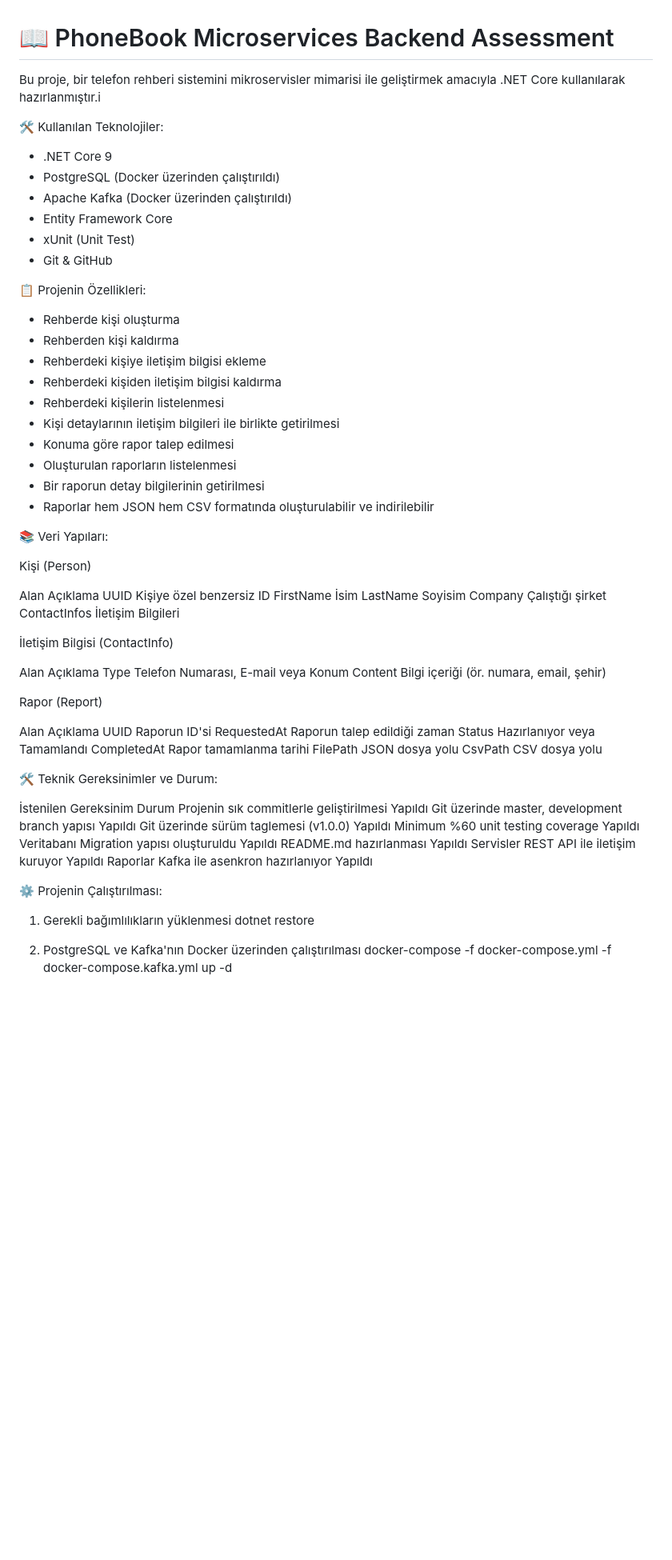
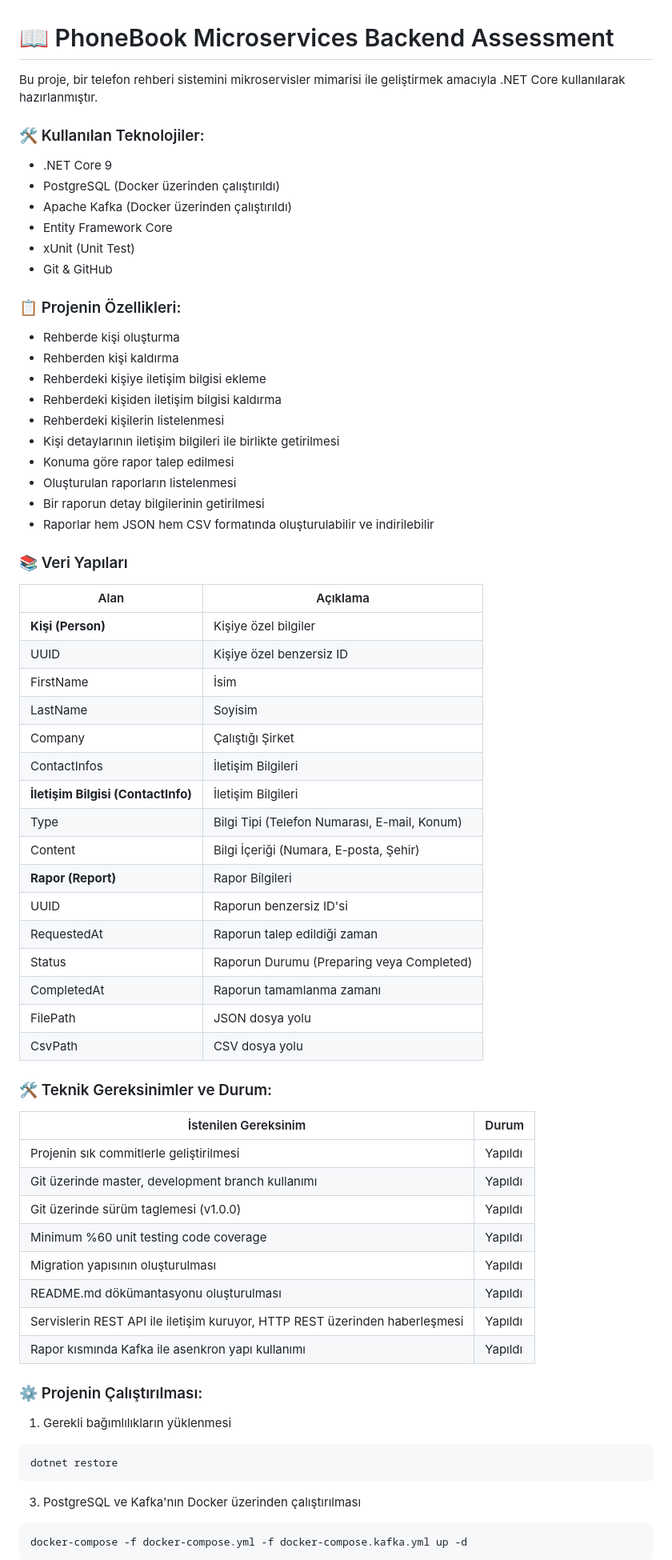
Before and after one commit to erenmulkoglu96/assessment-backend-net, a Markdown page: readme.md, the part around the change printed below. Shown: that part at 80% size. Drawn GitHub-style; blank space fills up the shorter version.

````diff
--- a/readme.md
+++ b/readme.md
@@ -1,9 +1,9 @@
 # 📖 PhoneBook Microservices Backend Assessment
 
-Bu proje, bir telefon rehberi sistemini mikroservisler mimarisi ile geliştirmek amacıyla .NET Core kullanılarak hazırlanmıştır.i
+Bu proje, bir telefon rehberi sistemini mikroservisler mimarisi ile geliştirmek amacıyla .NET Core kullanılarak hazırlanmıştır.
 
 
-🛠 Kullanılan Teknolojiler:
+### 🛠 Kullanılan Teknolojiler:
 
 - .NET Core 9
 - PostgreSQL (Docker üzerinden çalıştırıldı)
@@ -13,7 +13,7 @@ Bu proje, bir telefon rehberi sistemini mikroservisler mimarisi ile geliştirmek
 - Git & GitHub
 
 
-📋 Projenin Özellikleri:
+### 📋 Projenin Özellikleri:
 
 - Rehberde kişi oluşturma
 - Rehberden kişi kaldırma
@@ -27,56 +27,52 @@ Bu proje, bir telefon rehberi sistemini mikroservisler mimarisi ile geliştirmek
 - Raporlar hem JSON hem CSV formatında oluşturulabilir ve indirilebilir
 
 
-📚 Veri Yapıları:
+### 📚 Veri Yapıları
 
-Kişi (Person)
-
-Alan						Açıklama
-UUID						Kişiye özel benzersiz ID
-FirstName					İsim
-LastName					Soyisim
-Company						Çalıştığı şirket
-ContactInfos				İletişim Bilgileri
-
-
-İletişim Bilgisi			(ContactInfo)
-
-Alan						Açıklama
-Type						Telefon Numarası, E-mail veya Konum
-Content						Bilgi içeriği (ör. numara, email, şehir)
-
-
-Rapor (Report)
-
-Alan						Açıklama
-UUID						Raporun ID'si
-RequestedAt					Raporun talep edildiği zaman
-Status						Hazırlanıyor veya Tamamlandı
-CompletedAt					Rapor tamamlanma tarihi
-FilePath					JSON dosya yolu
-CsvPath						CSV dosya yolu
+| Alan          | Açıklama                                    |
+| ------------- | ------------------------------------------- |
+| **Kişi (Person)**    | Kişiye özel bilgiler                        |
+| UUID          | Kişiye özel benzersiz ID                    |
+| FirstName     | İsim                                        |
+| LastName      | Soyisim                                     |
+| Company       | Çalıştığı Şirket                            |
+| ContactInfos       | 	İletişim Bilgileri                            |
+| **İletişim Bilgisi (ContactInfo)** | İletişim Bilgileri                        |
+| Type          | Bilgi Tipi (Telefon Numarası, E-mail, Konum) |
+| Content       | Bilgi İçeriği (Numara, E-posta, Şehir)       |
+| **Rapor (Report)**    | Rapor Bilgileri                             |
+| UUID          | Raporun benzersiz ID'si                     |
+| RequestedAt   | Raporun talep edildiği zaman                |
+| Status        | Raporun Durumu (Preparing veya Completed)   |
+| CompletedAt   | Raporun tamamlanma zamanı                   |
+| FilePath      | JSON dosya yolu                             |
+| CsvPath       | CSV dosya yolu                              |
 
 
 
-🛠 Teknik Gereksinimler ve Durum:
+### 🛠 Teknik Gereksinimler ve Durum:
 
-İstenilen Gereksinim									Durum
-Projenin sık commitlerle geliştirilmesi					Yapıldı
-Git üzerinde master, development branch yapısı			Yapıldı
-Git üzerinde sürüm taglemesi (v1.0.0)					Yapıldı
-Minimum %60 unit testing coverage						Yapıldı
-Veritabanı Migration yapısı oluşturuldu					Yapıldı
-README.md hazırlanması									Yapıldı
-Servisler REST API ile iletişim kuruyor					Yapıldı
-Raporlar Kafka ile asenkron hazırlanıyor				Yapıldı
+| İstenilen Gereksinim          | Durum                                    |
+| ------------- | ------------------------------------------- |
+|Projenin sık commitlerle geliştirilmesi |  Yapıldı
+|Git üzerinde master, development branch kullanımı |  Yapıldı
+|Git üzerinde sürüm taglemesi (v1.0.0) |  Yapıldı
+|Minimum %60 unit testing code coverage |  Yapıldı
+|Migration yapısının oluşturulması |  Yapıldı
+|README.md dökümantasyonu oluşturulması |  Yapıldı
+|Servislerin REST API ile iletişim kuruyor, HTTP REST üzerinden haberleşmesi |  Yapıldı
+|Rapor kısmında Kafka ile asenkron yapı kullanımı |  Yapıldı
 
 
-
-⚙️ Projenin Çalıştırılması:
+### ⚙️ Projenin Çalıştırılması:
 
 1. Gerekli bağımlılıkların yüklenmesi
+```bash
 dotnet restore
+```
 
-2. PostgreSQL ve Kafka'nın Docker üzerinden çalıştırılması
+3. PostgreSQL ve Kafka'nın Docker üzerinden çalıştırılması
+```bash
 docker-compose -f docker-compose.yml -f docker-compose.kafka.yml up -d
+```
 
````
Also changed, not shown: other parts of readme.md (+40 -21 lines).
